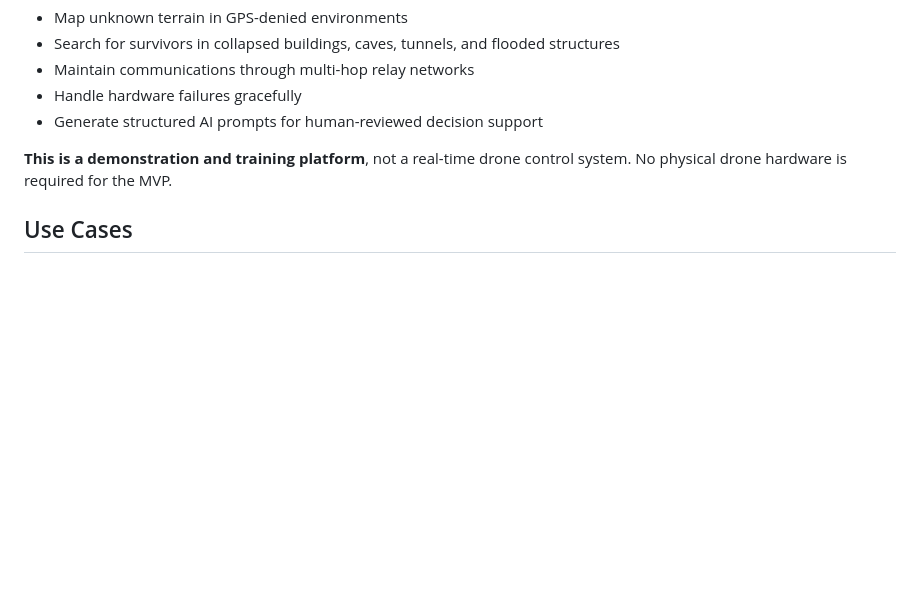
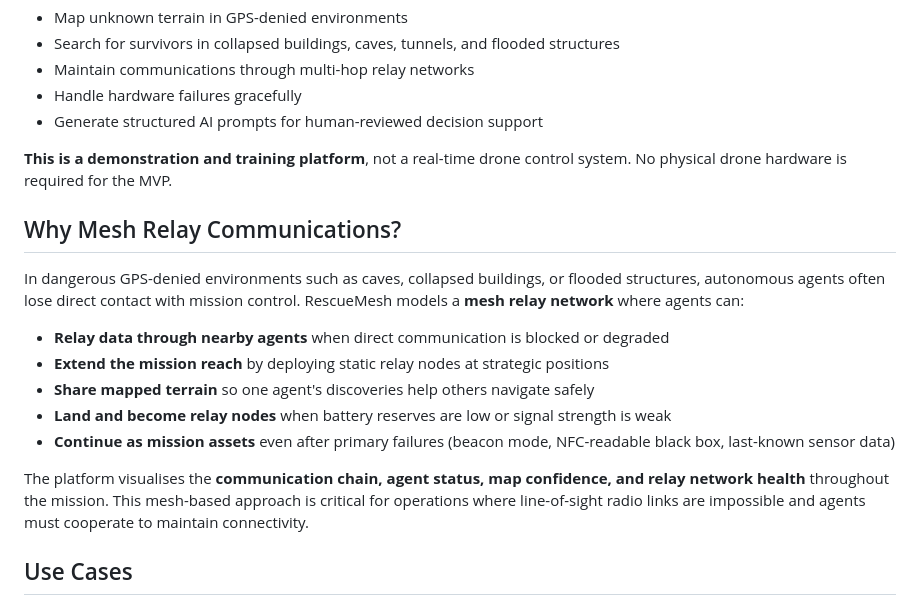
Before and after one commit to ddeveloper72/rescuemesh-mission-platform, a Markdown page: README.md, the part around the change. Drawn GitHub-style; blank space fills up the shorter version.

Commit message:
Add explanation for mesh relay communications in README.md

```diff
--- a/README.md
+++ b/README.md
@@ -15,6 +15,18 @@ RescueMesh is a simulation-first mission platform that demonstrates how autonomo
 - Generate structured AI prompts for human-reviewed decision support
 
 **This is a demonstration and training platform**, not a real-time drone control system. No physical drone hardware is required for the MVP.
+
+## Why Mesh Relay Communications?
+
+In dangerous GPS-denied environments such as caves, collapsed buildings, or flooded structures, autonomous agents often lose direct contact with mission control. RescueMesh models a **mesh relay network** where agents can:
+
+- **Relay data through nearby agents** when direct communication is blocked or degraded
+- **Extend the mission reach** by deploying static relay nodes at strategic positions
+- **Share mapped terrain** so one agent's discoveries help others navigate safely
+- **Land and become relay nodes** when battery reserves are low or signal strength is weak
+- **Continue as mission assets** even after primary failures (beacon mode, NFC-readable black box, last-known sensor data)
+
+The platform visualises the **communication chain, agent status, map confidence, and relay network health** throughout the mission. This mesh-based approach is critical for operations where line-of-sight radio links are impossible and agents must cooperate to maintain connectivity.
 
 ## Use Cases
 
```
